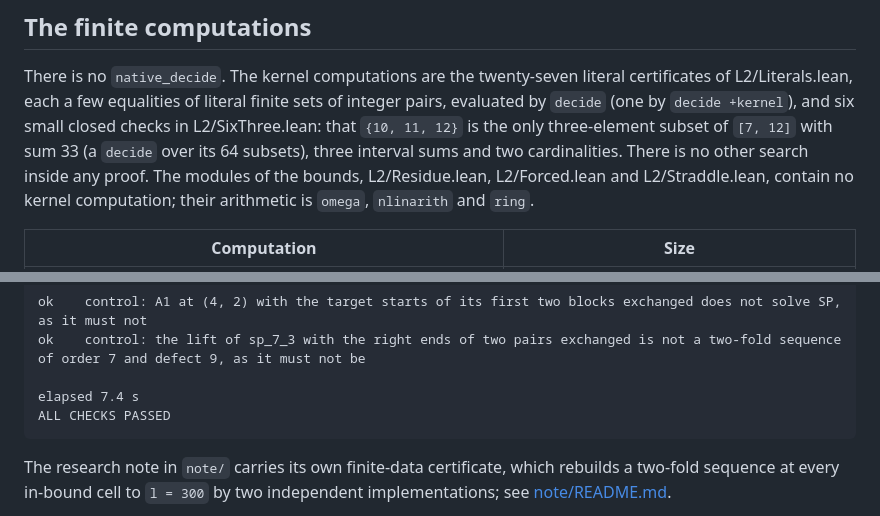
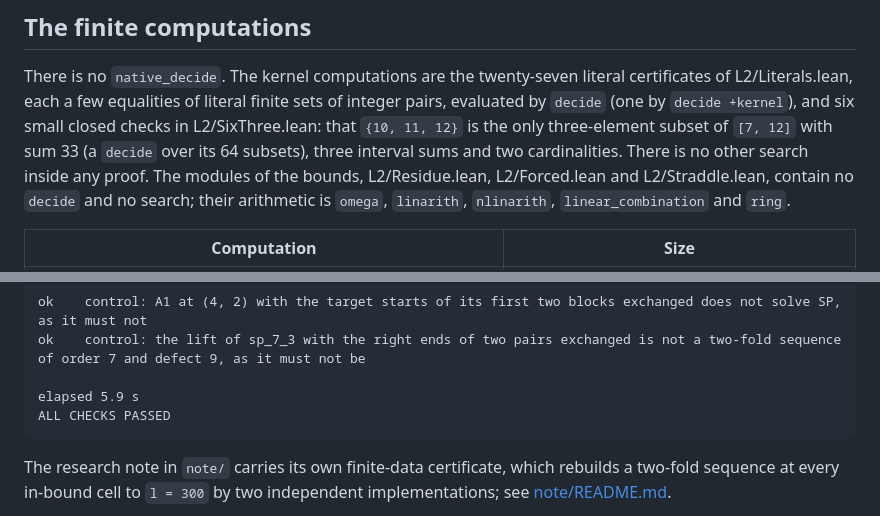
Before and after one commit to JD-Jones-ASES/l2-lean, a Markdown page: VERIFICATION.md, 2 parts joined by grey strips. GitHub-like rendering.

````diff
--- a/VERIFICATION.md
+++ b/VERIFICATION.md
@@ -58,8 +58,8 @@ of L2/Literals.lean, each a few equalities of literal finite sets of integer pai
 `decide` (one by `decide +kernel`), and six small closed checks in L2/SixThree.lean: that
 `{10, 11, 12}` is the only three-element subset of `[7, 12]` with sum 33 (a `decide` over its 64
 subsets), three interval sums and two cardinalities. There is no other search inside any proof. The
-modules of the bounds, L2/Residue.lean, L2/Forced.lean and L2/Straddle.lean, contain no kernel
-computation; their arithmetic is `omega`, `nlinarith` and `ring`.
+modules of the bounds, L2/Residue.lean, L2/Forced.lean and L2/Straddle.lean, contain no `decide` and no
+search; their arithmetic is `omega`, `linarith`, `nlinarith`, `linear_combination` and `ring`.
 
 | Computation | Size |
 | --- | --- |
@@ -100,7 +100,7 @@ from the Lean definitions. It runs in under ten seconds and ends:
 ok    control: A1 at (4, 2) with the target starts of its first two blocks exchanged does not solve SP, as it must not
 ok    control: the lift of sp_7_3 with the right ends of two pairs exchanged is not a two-fold sequence of order 7 and defect 9, as it must not be
 
-elapsed 7.4 s
+elapsed 5.9 s
 ALL CHECKS PASSED
 ```
 
````
Also changed, not shown: PROOF.md (+15 -12 lines).
